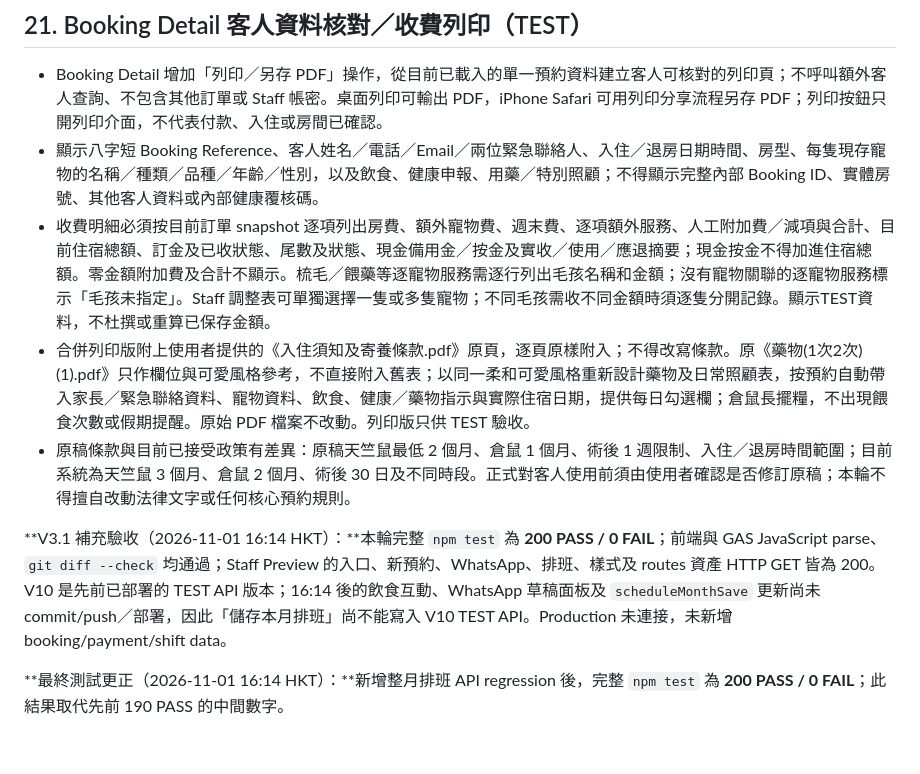
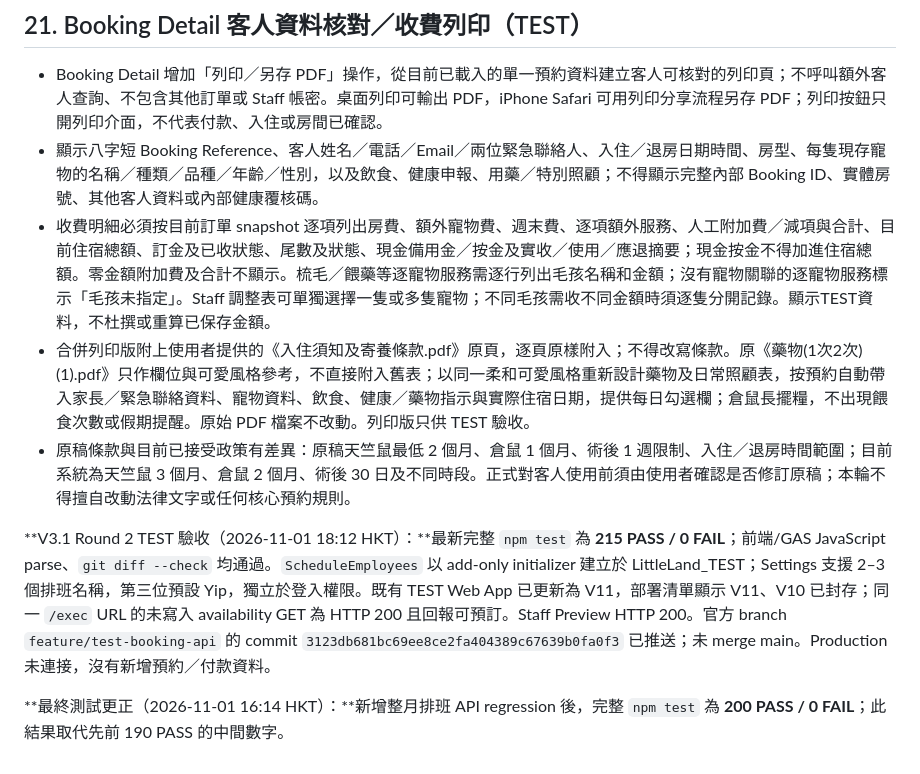
Before and after one commit to hklittleland/littleland-booking-system, a Markdown page: TODO.md, the part around the change. Drawn GitHub-style.

Commit message:
docs: record V3.1 TEST v11 verification

```diff
--- a/TODO.md
+++ b/TODO.md
@@ -535,12 +535,12 @@
 ## 21. Booking Detail 客人資料核對／收費列印（TEST）
 - Booking Detail 增加「列印／另存 PDF」操作，從目前已載入的單一預約資料建立客人可核對的列印頁；不呼叫額外客人查詢、不包含其他訂單或 Staff 帳密。桌面列印可輸出 PDF，iPhone Safari 可用列印分享流程另存 PDF；列印按鈕只開列印介面，不代表付款、入住或房間已確認。
 - 顯示八字短 Booking Reference、客人姓名／電話／Email／兩位緊急聯絡人、入住／退房日期時間、房型、每隻現存寵物的名稱／種類／品種／年齡／性別，以及飲食、健康申報、用藥／特別照顧；不得顯示完整內部 Booking ID、實體房號、其他客人資料或內部健康覆核碼。
- - 收費明細必須按目前訂單 snapshot 逐項列出房費、額外寵物費、週末費、逐項額外服務、人工附加費／減項與合計、目前住宿總額、訂金及已收狀態、尾數及狀態、現金備用金／按金及實收／使用／應退摘要；現金按金不得加進住宿總額。零金額附加費及合計不顯示。梳毛／餵藥等逐寵物服務需逐行列出毛孩名稱和金額；沒有寵物關聯的逐寵物服務標示「毛孩未指定」。Staff 調整表可單獨選擇一隻或多隻寵物；不同毛孩需收不同金額時須逐隻分開記錄。顯示TEST資料，不杜撰或重算已保存金額。
+- 收費明細必須按目前訂單 snapshot 逐項列出房費、額外寵物費、週末費、逐項額外服務、人工附加費／減項與合計、目前住宿總額、訂金及已收狀態、尾數及狀態、現金備用金／按金及實收／使用／應退摘要；現金按金不得加進住宿總額。零金額附加費及合計不顯示。梳毛／餵藥等逐寵物服務需逐行列出毛孩名稱和金額；沒有寵物關聯的逐寵物服務標示「毛孩未指定」。Staff 調整表可單獨選擇一隻或多隻寵物；不同毛孩需收不同金額時須逐隻分開記錄。顯示TEST資料，不杜撰或重算已保存金額。
 - 合併列印版附上使用者提供的《入住須知及寄養條款.pdf》原頁，逐頁原樣附入；不得改寫條款。原《藥物(1次2次)(1).pdf》只作欄位與可愛風格參考，不直接附入舊表；以同一柔和可愛風格重新設計藥物及日常照顧表，按預約自動帶入家長／緊急聯絡資料、寵物資料、飲食、健康／藥物指示與實際住宿日期，提供每日勾選欄；倉鼠長擺糧，不出現餵食次數或假期提醒。原始 PDF 檔案不改動。列印版只供 TEST 驗收。
 - 原稿條款與目前已接受政策有差異：原稿天竺鼠最低 2 個月、倉鼠 1 個月、術後 1 週限制、入住／退房時間範圍；目前系統為天竺鼠 3 個月、倉鼠 2 個月、術後 30 日及不同時段。正式對客人使用前須由使用者確認是否修訂原稿；本輪不得擅自改動法律文字或任何核心預約規則。
 
 
-**V3.1 補充驗收（2026-11-01 16:14 HKT）：**本輪完整 `npm test` 為 **200 PASS / 0 FAIL**；前端與 GAS JavaScript parse、`git diff --check` 均通過；Staff Preview 的入口、新預約、WhatsApp、排班、樣式及 routes 資產 HTTP GET 皆為 200。V10 是先前已部署的 TEST API 版本；16:14 後的飲食互動、WhatsApp 草稿面板及 `scheduleMonthSave` 更新尚未 commit/push／部署，因此「儲存本月排班」尚不能寫入 V10 TEST API。Production 未連接，未新增 booking/payment/shift data。
+**V3.1 Round 2 TEST 驗收（2026-11-01 18:12 HKT）：**最新完整 `npm test` 為 **215 PASS / 0 FAIL**；前端/GAS JavaScript parse、`git diff --check` 均通過。`ScheduleEmployees` 以 add-only initializer 建立於 LittleLand_TEST；Settings 支援 2–3 個排班名稱，第三位預設 Yip，獨立於登入權限。既有 TEST Web App 已更新為 V11，部署清單顯示 V11、V10 已封存；同一 `/exec` URL 的未寫入 availability GET 為 HTTP 200 且回報可預訂。Staff Preview HTTP 200。官方 branch `feature/test-booking-api` 的 commit `3123db681bc69ee8ce2fa404389c67639b0fa0f3` 已推送；未 merge main。Production 未連接，沒有新增預約／付款資料。
 
 
 **最終測試更正（2026-11-01 16:14 HKT）：**新增整月排班 API regression 後，完整 `npm test` 為 **200 PASS / 0 FAIL**；此結果取代先前 190 PASS 的中間數字。
```
